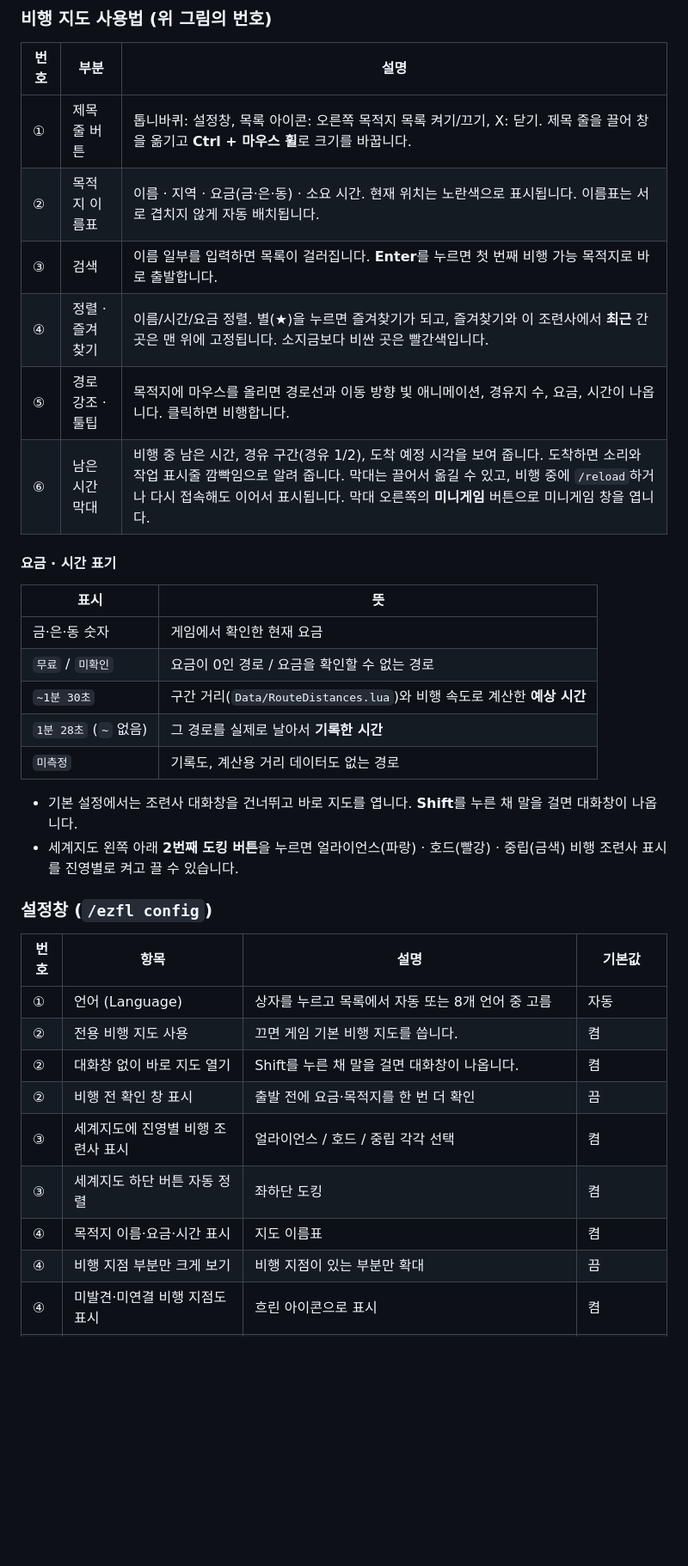
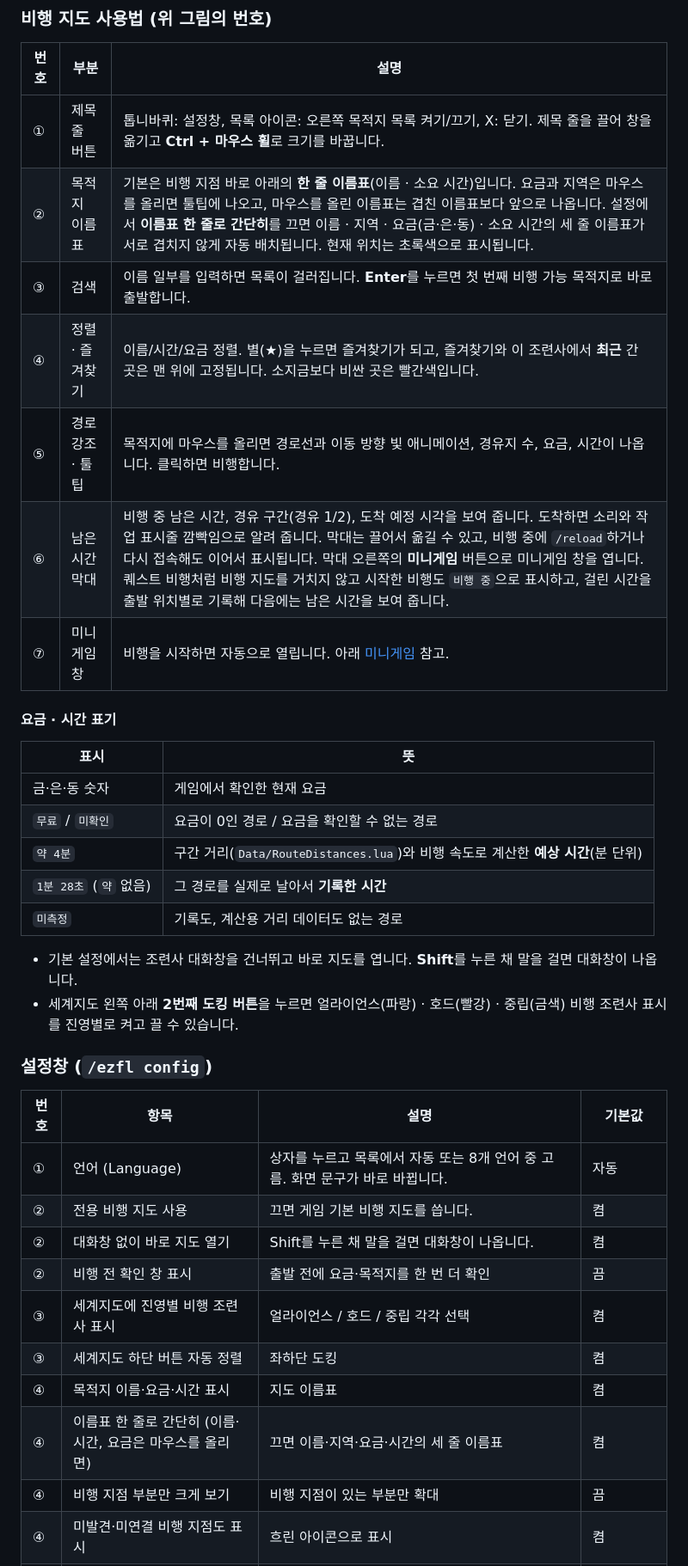
Before and after one commit to qqhrqqhr2/EzWoW-FlightMap, a Markdown page: README.md, the part around one of its changes. Shown at 86% size. Drawn GitHub-style; blank space fills up the shorter version.

```diff
--- a/README.md
+++ b/README.md
@@ -38,11 +38,12 @@ WoW Forever (`Interface: 16001`) · `/ezfl` · `/미니게임`
 | 번호 | 부분 | 설명 |
 |---|---|---|
 | ① | 제목 줄 버튼 | 톱니바퀴: 설정창, 목록 아이콘: 오른쪽 목적지 목록 켜기/끄기, X: 닫기. 제목 줄을 끌어 창을 옮기고 **Ctrl + 마우스 휠**로 크기를 바꿉니다. |
-| ② | 목적지 이름표 | 이름 · 지역 · 요금(금·은·동) · 소요 시간. 현재 위치는 노란색으로 표시됩니다. 이름표는 서로 겹치지 않게 자동 배치됩니다. |
+| ② | 목적지 이름표 | 기본은 비행 지점 바로 아래의 **한 줄 이름표**(이름 · 소요 시간)입니다. 요금과 지역은 마우스를 올리면 툴팁에 나오고, 마우스를 올린 이름표는 겹친 이름표보다 앞으로 나옵니다. 설정에서 **이름표 한 줄로 간단히**를 끄면 이름 · 지역 · 요금(금·은·동) · 소요 시간의 세 줄 이름표가 서로 겹치지 않게 자동 배치됩니다. 현재 위치는 초록색으로 표시됩니다. |
 | ③ | 검색 | 이름 일부를 입력하면 목록이 걸러집니다. **Enter**를 누르면 첫 번째 비행 가능 목적지로 바로 출발합니다. |
 | ④ | 정렬 · 즐겨찾기 | 이름/시간/요금 정렬. 별(★)을 누르면 즐겨찾기가 되고, 즐겨찾기와 이 조련사에서 **최근** 간 곳은 맨 위에 고정됩니다. 소지금보다 비싼 곳은 빨간색입니다. |
 | ⑤ | 경로 강조 · 툴팁 | 목적지에 마우스를 올리면 경로선과 이동 방향 빛 애니메이션, 경유지 수, 요금, 시간이 나옵니다. 클릭하면 비행합니다. |
-| ⑥ | 남은 시간 막대 | 비행 중 남은 시간, 경유 구간(경유 1/2), 도착 예정 시각을 보여 줍니다. 도착하면 소리와 작업 표시줄 깜빡임으로 알려 줍니다. 막대는 끌어서 옮길 수 있고, 비행 중에 `/reload`하거나 다시 접속해도 이어서 표시됩니다. 막대 오른쪽의 **미니게임** 버튼으로 미니게임 창을 엽니다. |
+| ⑥ | 남은 시간 막대 | 비행 중 남은 시간, 경유 구간(경유 1/2), 도착 예정 시각을 보여 줍니다. 도착하면 소리와 작업 표시줄 깜빡임으로 알려 줍니다. 막대는 끌어서 옮길 수 있고, 비행 중에 `/reload`하거나 다시 접속해도 이어서 표시됩니다. 막대 오른쪽의 **미니게임** 버튼으로 미니게임 창을 엽니다. 퀘스트 비행처럼 비행 지도를 거치지 않고 시작한 비행도 `비행 중`으로 표시하고, 걸린 시간을 출발 위치별로 기록해 다음에는 남은 시간을 보여 줍니다. |
+| ⑦ | 미니게임 창 | 비행을 시작하면 자동으로 열립니다. 아래 [미니게임](#미니게임-미니게임-ezgames) 참고. |
 
 #### 요금 · 시간 표기
 
@@ -50,8 +51,8 @@ WoW Forever (`Interface: 16001`) · `/ezfl` · `/미니게임`
 |---|---|
 | 금·은·동 숫자 | 게임에서 확인한 현재 요금 |
 | `무료` / `미확인` | 요금이 0인 경로 / 요금을 확인할 수 없는 경로 |
-| `~1분 30초` | 구간 거리(`Data/RouteDistances.lua`)와 비행 속도로 계산한 **예상 시간** |
-| `1분 28초` (`~` 없음) | 그 경로를 실제로 날아서 **기록한 시간** |
+| `약 4분` | 구간 거리(`Data/RouteDistances.lua`)와 비행 속도로 계산한 **예상 시간**(분 단위) |
+| `1분 28초` (`약` 없음) | 그 경로를 실제로 날아서 **기록한 시간** |
 | `미측정` | 기록도, 계산용 거리 데이터도 없는 경로 |
 
 - 기본 설정에서는 조련사 대화창을 건너뛰고 바로 지도를 엽니다. **Shift**를 누른 채 말을 걸면 대화창이 나옵니다.
@@ -61,13 +62,14 @@ WoW Forever (`Interface: 16001`) · `/ezfl` · `/미니게임`
 
 | 번호 | 항목 | 설명 | 기본값 |
 |---|---|---|---|
-| ① | 언어 (Language) | 상자를 누르고 목록에서 자동 또는 8개 언어 중 고름 | 자동 |
+| ① | 언어 (Language) | 상자를 누르고 목록에서 자동 또는 8개 언어 중 고름. 화면 문구가 바로 바뀝니다. | 자동 |
 | ② | 전용 비행 지도 사용 | 끄면 게임 기본 비행 지도를 씁니다. | 켬 |
 | ② | 대화창 없이 바로 지도 열기 | Shift를 누른 채 말을 걸면 대화창이 나옵니다. | 켬 |
 | ② | 비행 전 확인 창 표시 | 출발 전에 요금·목적지를 한 번 더 확인 | 끔 |
 | ③ | 세계지도에 진영별 비행 조련사 표시 | 얼라이언스 / 호드 / 중립 각각 선택 | 켬 |
 | ③ | 세계지도 하단 버튼 자동 정렬 | 좌하단 도킹 | 켬 |
 | ④ | 목적지 이름·요금·시간 표시 | 지도 이름표 | 켬 |
+| ④ | 이름표 한 줄로 간단히 (이름·시간, 요금은 마우스를 올리면) | 끄면 이름·지역·요금·시간의 세 줄 이름표 | 켬 |
 | ④ | 비행 지점 부분만 크게 보기 | 비행 지점이 있는 부분만 확대 | 끔 |
 | ④ | 미발견·미연결 비행 지점도 표시 | 흐린 아이콘으로 표시 | 켬 |
 | ④ | 목적지 목록 표시 | 검색·정렬·즐겨찾기 목록 | 켬 |
```
Also changed, not shown: other parts of README.md (+16 -12 lines), docs/USER_GUIDE-koKR.md (+2 -2 lines), docs/curseforge_description.md (added, +110 -0 lines), docs/images/settings_en.png, docs/images/settings_ko.png, docs/images/ui_en.png, docs/images/ui_ko.png, 1 other file.
